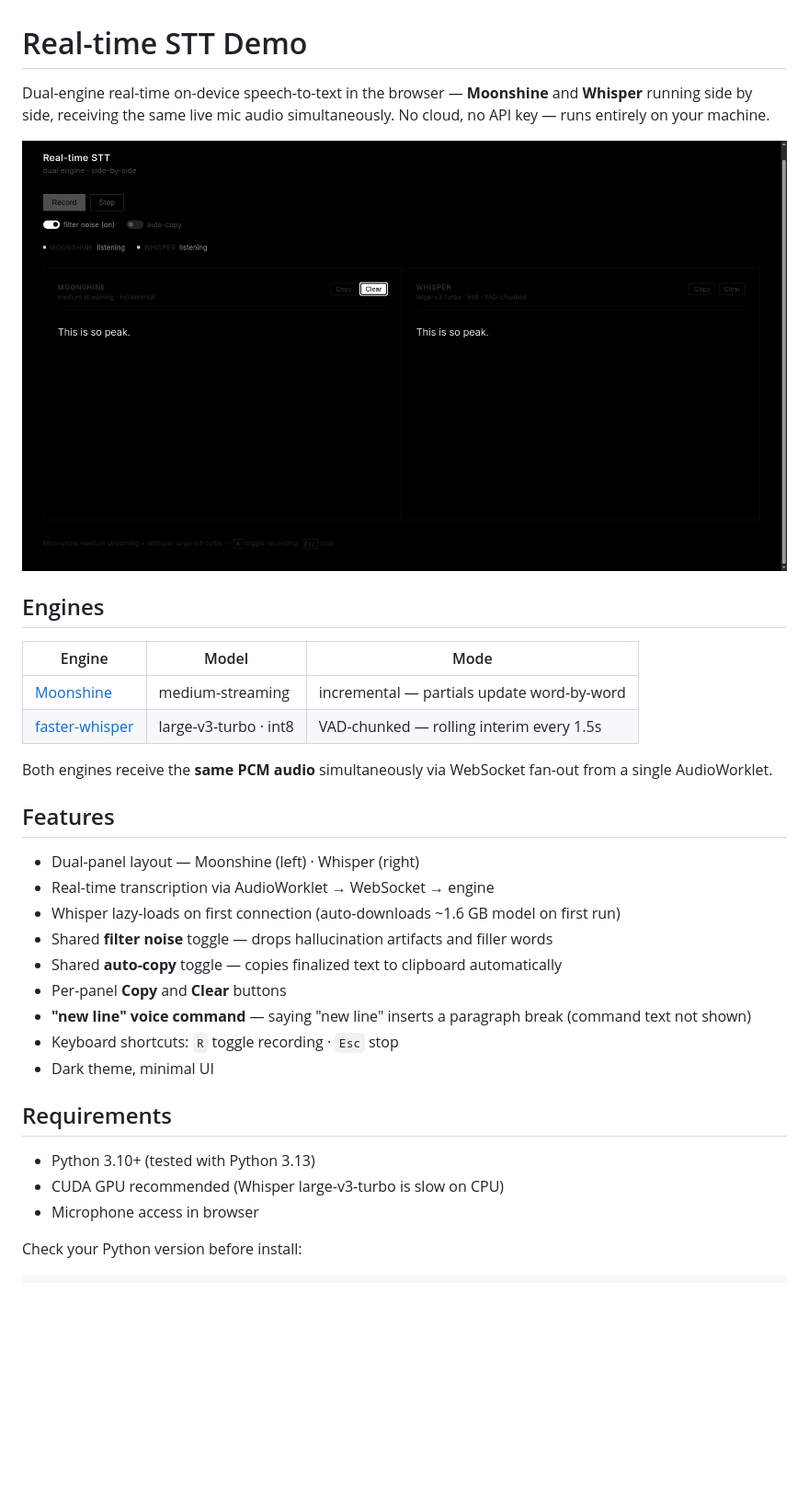
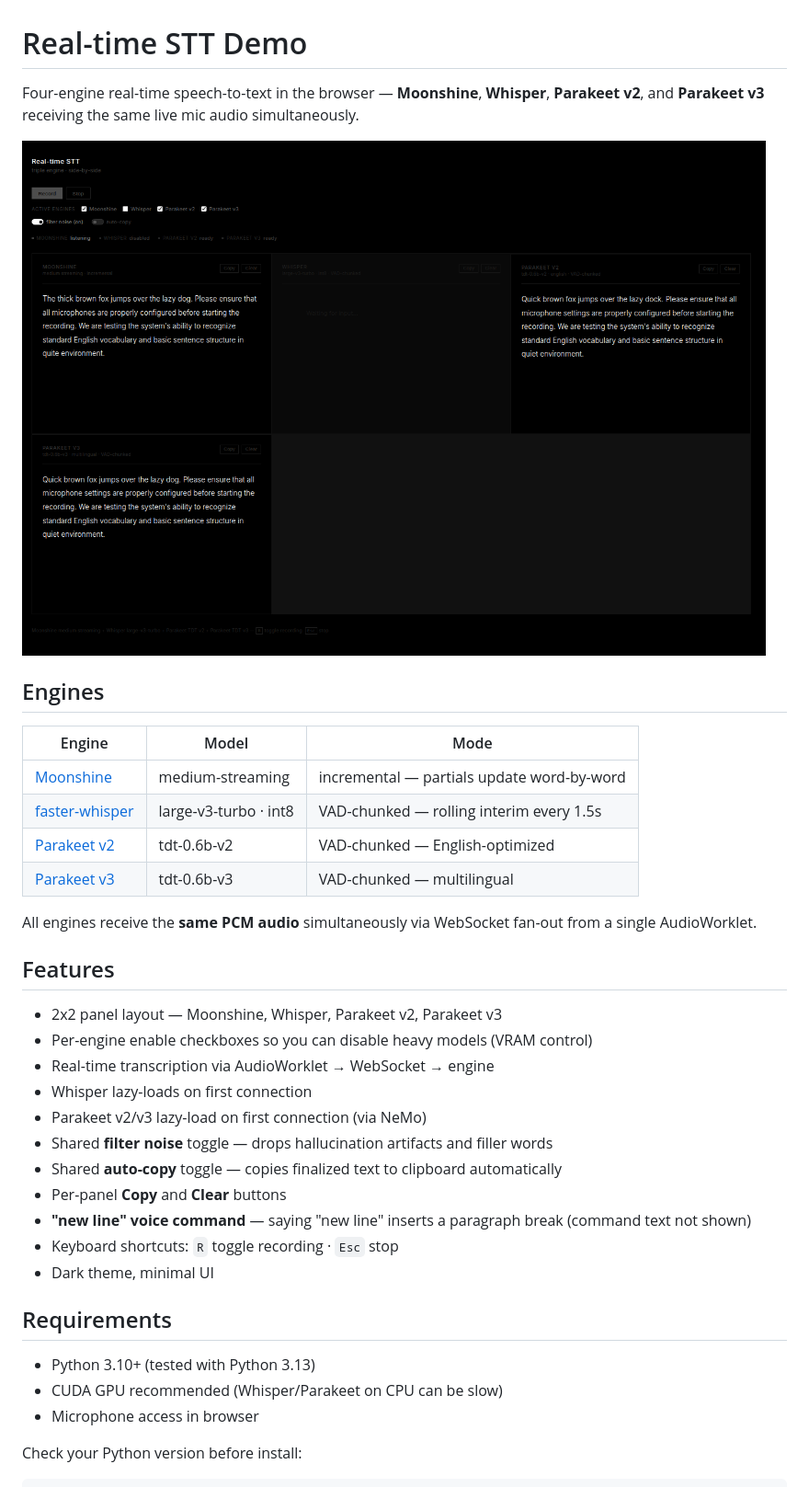
Before and after one commit to sahilchouksey/experiments, a Markdown page: real-time-stt-demo/README.md, the part around the change printed below. Shown: that part at 92% size. Rendered like a GitHub page; pictures changed too: real-time-stt-demo/screenshot.png; blank space fills up the shorter version.

```diff
--- a/real-time-stt-demo/README.md
+++ b/real-time-stt-demo/README.md
@@ -1,6 +1,6 @@
 # Real-time STT Demo
 
-Dual-engine real-time on-device speech-to-text in the browser — **Moonshine** and **Whisper** running side by side, receiving the same live mic audio simultaneously. No cloud, no API key — runs entirely on your machine.
+Four-engine real-time speech-to-text in the browser — **Moonshine**, **Whisper**, **Parakeet v2**, and **Parakeet v3** receiving the same live mic audio simultaneously.
 
 ![screenshot](./screenshot.png)
 
@@ -10,14 +10,18 @@ Dual-engine real-time on-device speech-to-text in the browser — **Moonshine**
 |--------|-------|------|
 | [Moonshine](https://github.com/usefulsensors/moonshine) | medium-streaming | incremental — partials update word-by-word |
 | [faster-whisper](https://github.com/SYSTRAN/faster-whisper) | large-v3-turbo · int8 | VAD-chunked — rolling interim every 1.5s |
+| [Parakeet v2](https://huggingface.co/nvidia/parakeet-tdt-0.6b-v2) | tdt-0.6b-v2 | VAD-chunked — English-optimized |
+| [Parakeet v3](https://huggingface.co/nvidia/parakeet-tdt-0.6b-v3) | tdt-0.6b-v3 | VAD-chunked — multilingual |
 
-Both engines receive the **same PCM audio** simultaneously via WebSocket fan-out from a single AudioWorklet.
+All engines receive the **same PCM audio** simultaneously via WebSocket fan-out from a single AudioWorklet.
 
 ## Features
 
-- Dual-panel layout — Moonshine (left) · Whisper (right)
+- 2x2 panel layout — Moonshine, Whisper, Parakeet v2, Parakeet v3
+- Per-engine enable checkboxes so you can disable heavy models (VRAM control)
 - Real-time transcription via AudioWorklet → WebSocket → engine
-- Whisper lazy-loads on first connection (auto-downloads ~1.6 GB model on first run)
+- Whisper lazy-loads on first connection
+- Parakeet v2/v3 lazy-load on first connection (via NeMo)
 - Shared **filter noise** toggle — drops hallucination artifacts and filler words
 - Shared **auto-copy** toggle — copies finalized text to clipboard automatically
 - Per-panel **Copy** and **Clear** buttons
@@ -28,7 +32,7 @@ Both engines receive the **same PCM audio** simultaneously via WebSocket fan-out
 ## Requirements
 
 - Python 3.10+ (tested with Python 3.13)
-- CUDA GPU recommended (Whisper large-v3-turbo is slow on CPU)
+- CUDA GPU recommended (Whisper/Parakeet on CPU can be slow)
 - Microphone access in browser
 
 Check your Python version before install:
```
Also changed, not shown: other parts of real-time-stt-demo/README.md (+23 -5 lines), 1 other file.
